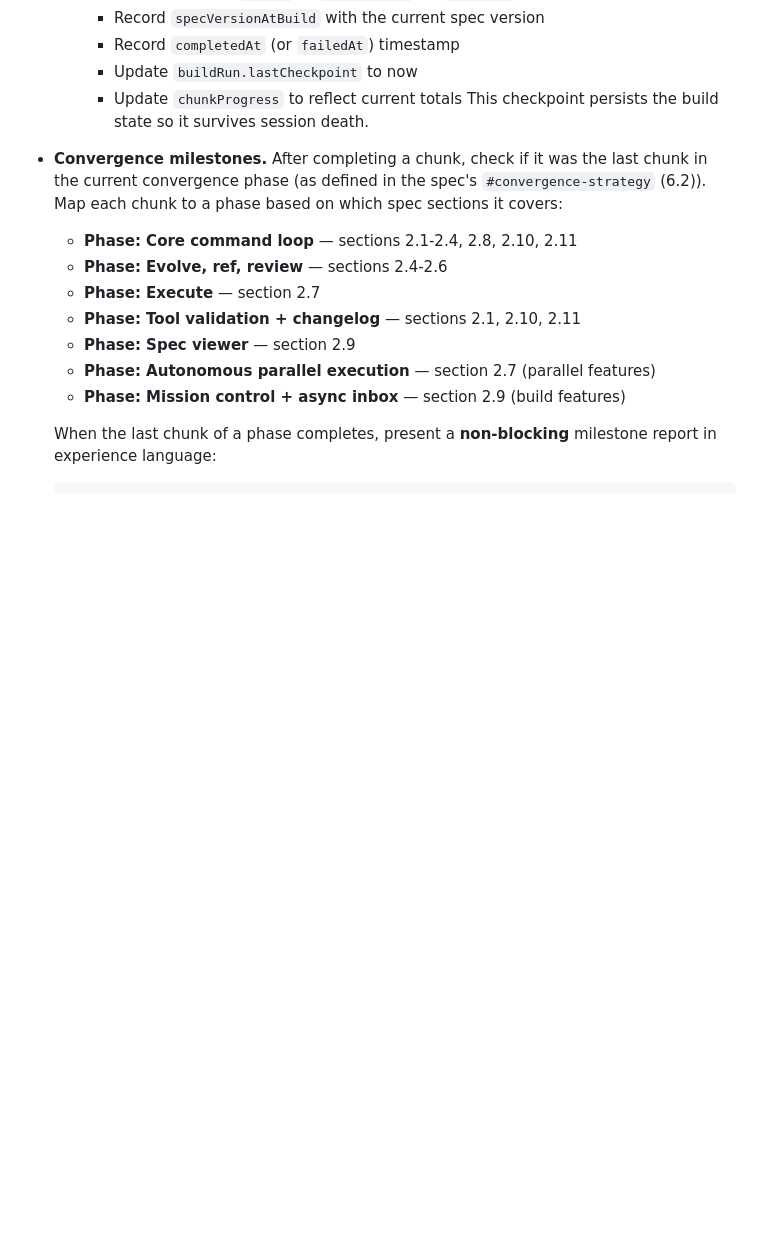
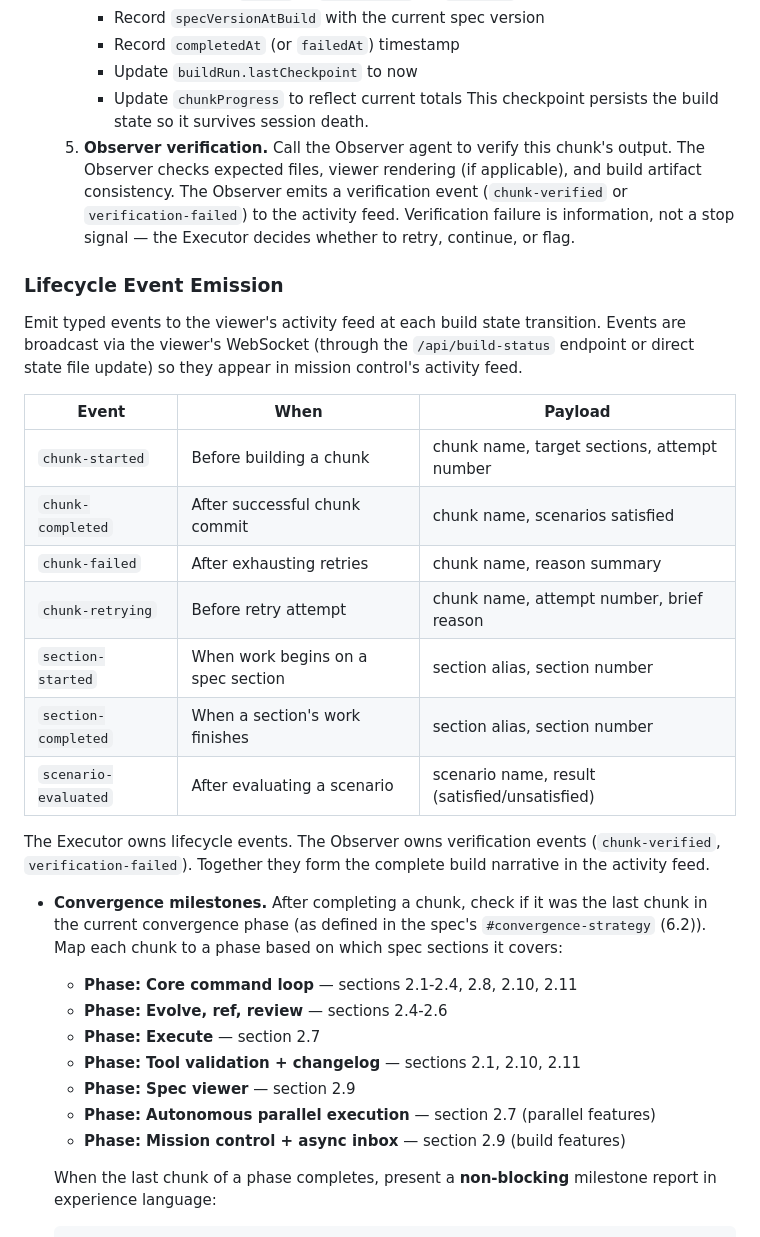
Before and after one commit to spaceshipmike/fctry, a Markdown page: agents/executor.md, the part around the change. Drawn GitHub-style; blank space fills up the shorter version.

```diff
--- a/agents/executor.md
+++ b/agents/executor.md
@@ -215,6 +215,34 @@ plan without further user approval.
      - Update `buildRun.lastCheckpoint` to now
      - Update `chunkProgress` to reflect current totals
      This checkpoint persists the build state so it survives session death.
+  5. **Observer verification.** Call the Observer agent to verify this
+     chunk's output. The Observer checks expected files, viewer rendering
+     (if applicable), and build artifact consistency. The Observer emits
+     a verification event (`chunk-verified` or `verification-failed`) to
+     the activity feed. Verification failure is information, not a stop
+     signal — the Executor decides whether to retry, continue, or flag.
+
+### Lifecycle Event Emission
+
+Emit typed events to the viewer's activity feed at each build state transition.
+Events are broadcast via the viewer's WebSocket (through the `/api/build-status`
+endpoint or direct state file update) so they appear in mission control's
+activity feed.
+
+| Event | When | Payload |
+|-------|------|---------|
+| `chunk-started` | Before building a chunk | chunk name, target sections, attempt number |
+| `chunk-completed` | After successful chunk commit | chunk name, scenarios satisfied |
+| `chunk-failed` | After exhausting retries | chunk name, reason summary |
+| `chunk-retrying` | Before retry attempt | chunk name, attempt number, brief reason |
+| `section-started` | When work begins on a spec section | section alias, section number |
+| `section-completed` | When a section's work finishes | section alias, section number |
+| `scenario-evaluated` | After evaluating a scenario | scenario name, result (satisfied/unsatisfied) |
+
+The Executor owns lifecycle events. The Observer owns verification events
+(`chunk-verified`, `verification-failed`). Together they form the complete
+build narrative in the activity feed.
+
 - **Convergence milestones.** After completing a chunk, check if it was
   the last chunk in the current convergence phase (as defined in the spec's
   `#convergence-strategy` (6.2)). Map each chunk to a phase based on which
```
Also changed, not shown: commands/execute.md (+21 -0 lines).
